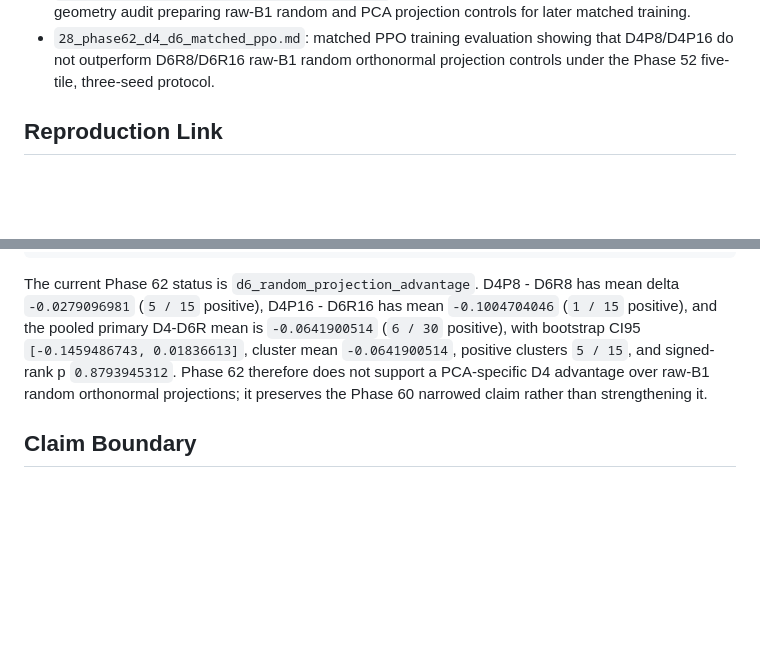
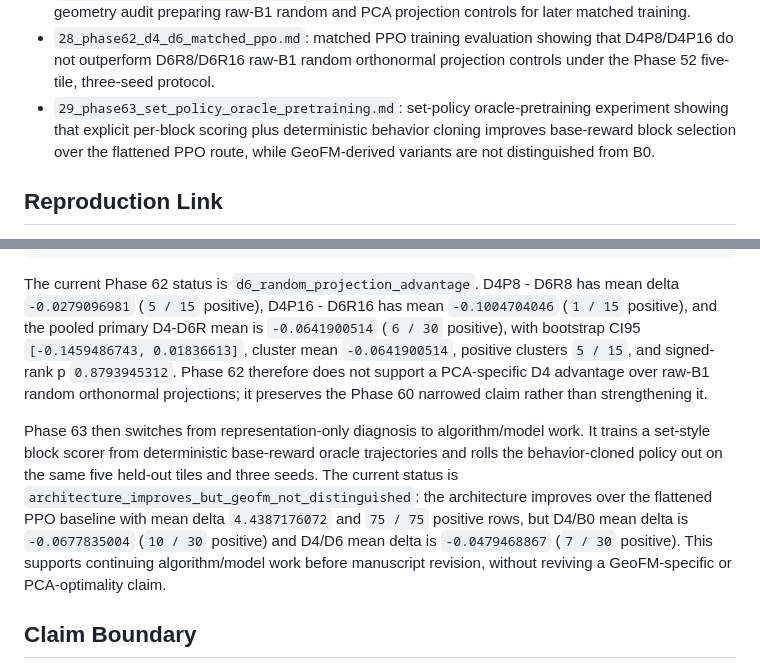
Before and after one commit to zhouning/paper11-geofm-farmland-suitability-rl, a Markdown page: paper/phase28_results/README.md, 2 parts joined by grey strips. GitHub-like rendering; blank space fills up the shorter version.

Commit message:
docs: record Phase 63 set policy evidence

```diff
--- a/paper/phase28_results/README.md
+++ b/paper/phase28_results/README.md
@@ -84,6 +84,10 @@ base-reward protocol.
 - `28_phase62_d4_d6_matched_ppo.md`: matched PPO training evaluation showing
   that D4P8/D4P16 do not outperform D6R8/D6R16 raw-B1 random orthonormal
   projection controls under the Phase 52 five-tile, three-seed protocol.
+- `29_phase63_set_policy_oracle_pretraining.md`: set-policy oracle-pretraining
+  experiment showing that explicit per-block scoring plus deterministic
+  behavior cloning improves base-reward block selection over the flattened PPO
+  route, while GeoFM-derived variants are not distinguished from B0.
 
 ## Reproduction Link
 
@@ -498,6 +502,17 @@ signed-rank p `0.8793945312`. Phase 62 therefore does not support a
 PCA-specific D4 advantage over raw-B1 random orthonormal projections; it
 preserves the Phase 60 narrowed claim rather than strengthening it.
 
+Phase 63 then switches from representation-only diagnosis to algorithm/model
+work. It trains a set-style block scorer from deterministic base-reward oracle
+trajectories and rolls the behavior-cloned policy out on the same five held-out
+tiles and three seeds. The current status is
+`architecture_improves_but_geofm_not_distinguished`: the architecture improves
+over the flattened PPO baseline with mean delta `4.4387176072` and `75 / 75`
+positive rows, but D4/B0 mean delta is `-0.0677835004` (`10 / 30` positive)
+and D4/D6 mean delta is `-0.0479468867` (`7 / 30` positive). This supports
+continuing algorithm/model work before manuscript revision, without reviving a
+GeoFM-specific or PCA-optimality claim.
+
 ## Claim Boundary
 
 These representation-branch follow-ups are diagnostic only. They do not enable
```
Also changed, not shown: docs/superpowers/phase33_current_progress_handoff.md (+67 -0 lines), paper/phase28_results/29_phase63_set_policy_oracle_pretraining.md (added, +49 -0 lines).
